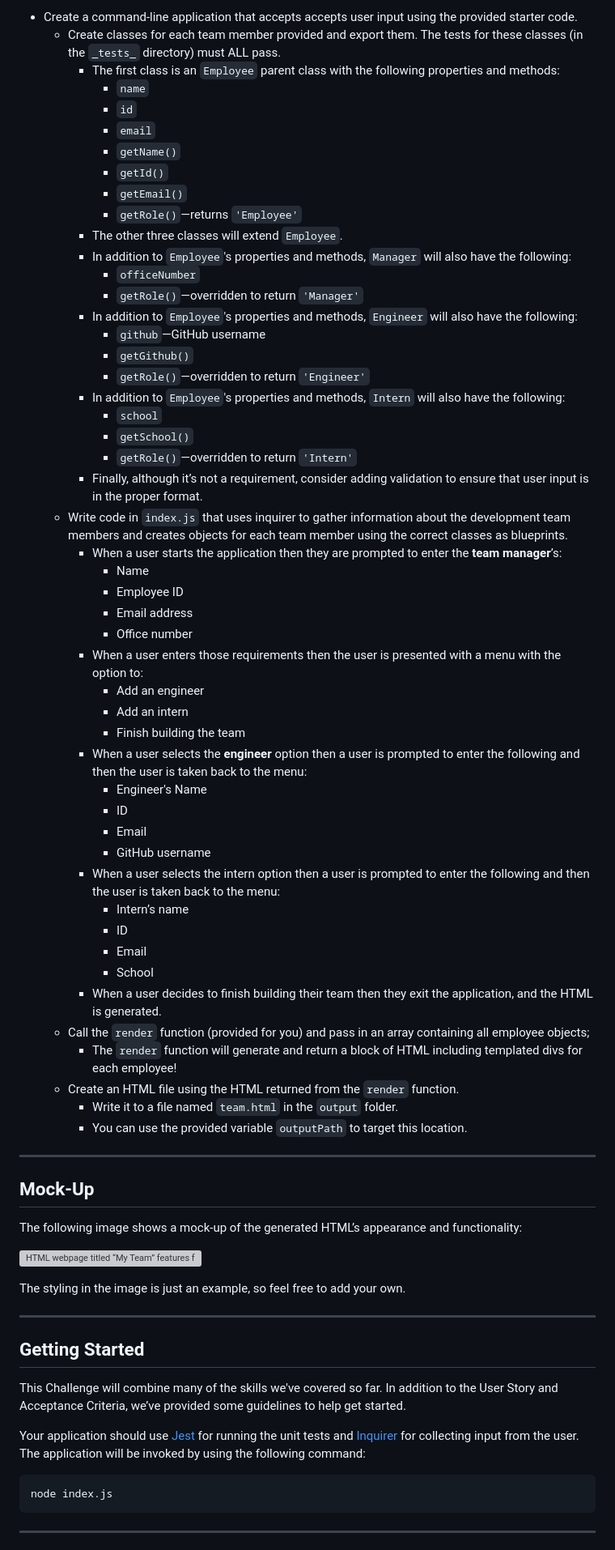
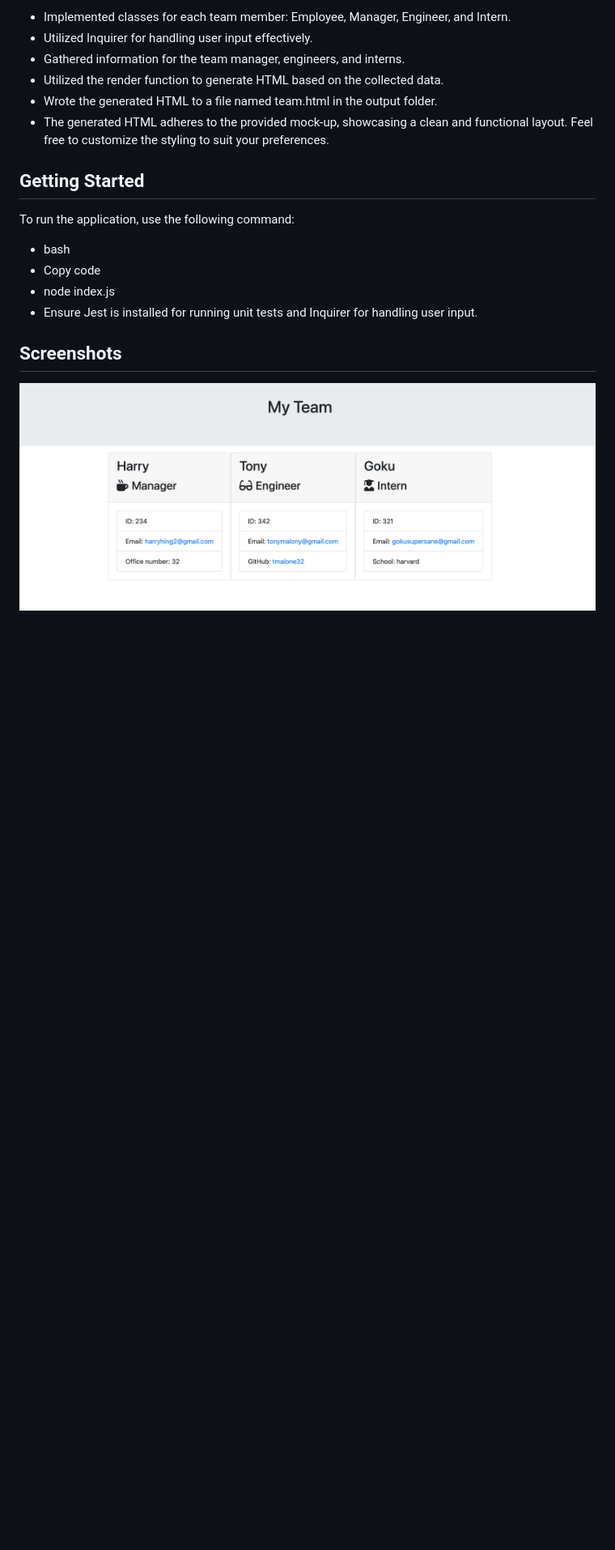
Before and after one commit to harryh38/profile-generator, a Markdown page: README.md, the part around the change printed below. Shown: that part at 81% size. Rendered like a GitHub page; pictures changed too: images/profile-pic.png (added); blank space fills up the shorter version; grey boxes are pictures that could not be loaded.

Commit message:
readme complete

````diff
--- a/README.md
+++ b/README.md
@@ -14,75 +10,21 @@ As a manager a user want to generate a webpage that displays my team's basic inf
 
-- Create a command-line application that accepts accepts user input using the provided starter code.
-  - Create classes for each team member provided and export them. The tests for these classes (in the `_tests_` directory) must ALL pass.
-    - The first class is an `Employee` parent class with the following properties and methods:
-      - `name`
-      - `id`
-      - `email`
-      - `getName()`
-      - `getId()`
-      - `getEmail()`
-      - `getRole()`&mdash;returns `'Employee'`
-    - The other three classes will extend `Employee`.
-    - In addition to `Employee`'s properties and methods, `Manager` will also have the following:
-      - `officeNumber`
-      - `getRole()`&mdash;overridden to return `'Manager'`
-    - In addition to `Employee`'s properties and methods, `Engineer` will also have the following:
-      - `github`&mdash;GitHub username
-      - `getGithub()`
-      - `getRole()`&mdash;overridden to return `'Engineer'`
-    - In addition to `Employee`'s properties and methods, `Intern` will also have the following:
-      - `school`
-      - `getSchool()`
-      - `getRole()`&mdash;overridden to return `'Intern'`
-    - Finally, although it’s not a requirement, consider adding validation to ensure that user input is in the proper format.
-  - Write code in `index.js` that uses inquirer to gather information about the development team members and creates objects for each team member using the correct classes as blueprints.
-    - When a user starts the application then they are prompted to enter the **team manager**’s:
-      - Name
-      - Employee ID
-      - Email address
-      - Office number
-    - When a user enters those requirements then the user is presented with a menu with the option to:
-      - Add an engineer
-      - Add an intern
-      - Finish building the team
-    - When a user selects the **engineer** option then a user is prompted to enter the following and then the user is taken back to the menu:
-      - Engineer's Name
-      - ID
-      - Email
-      - GitHub username
-    - When a user selects the intern option then a user is prompted to enter the following and then the user is taken back to the menu:
-      - Intern’s name
-      - ID
-      - Email
-      - School
-    - When a user decides to finish building their team then they exit the application, and the HTML is generated.
-  - Call the `render` function (provided for you) and pass in an array containing all employee objects;
-    - The `render` function will generate and return a block of HTML including templated divs for each employee!
-  - Create an HTML file using the HTML returned from the `render` function.
-    - Write it to a file named `team.html` in the `output` folder.
-    - You can use the provided variable `outputPath` to target this location.
-
----
-
-## Mock-Up
-
-The following image shows a mock-up of the generated HTML’s appearance and functionality:
-
-![HTML webpage titled “My Team” features five boxes listing employee names, titles, and other key info.](./Assets/14-object-oriented-programming-challenge-demo.png)
-
-The styling in the image is just an example, so feel free to add your own.
-
----
+- Implemented classes for each team member: Employee, Manager, Engineer, and Intern.
+- Utilized Inquirer for handling user input effectively.
+- Gathered information for the team manager, engineers, and interns.
+- Utilized the render function to generate HTML based on the collected data.
+- Wrote the generated HTML to a file named team.html in the output folder.
+- The generated HTML adheres to the provided mock-up, showcasing a clean and functional layout. Feel free to customize the styling to suit your preferences.
 
 ## Getting Started
 
-This Challenge will combine many of the skills we've covered so far. In addition to the User Story and Acceptance Criteria, we’ve provided some guidelines to help get started.
+To run the application, use the following command:
 
-Your application should use [Jest](https://www.npmjs.com/package/jest) for running the unit tests and [Inquirer](https://www.npmjs.com/package/inquirer) for collecting input from the user. The application will be invoked by using the following command:
+- bash
+- Copy code
+- node index.js
+- Ensure Jest is installed for running unit tests and Inquirer for handling user input.
 
-```bash
-node index.js
-```
+## Screenshots
 
----
+![Profile Image](./images/profile-pic.png)
 
````
Also changed, not shown: other parts of README.md (+7 -63 lines), 1 other file.
